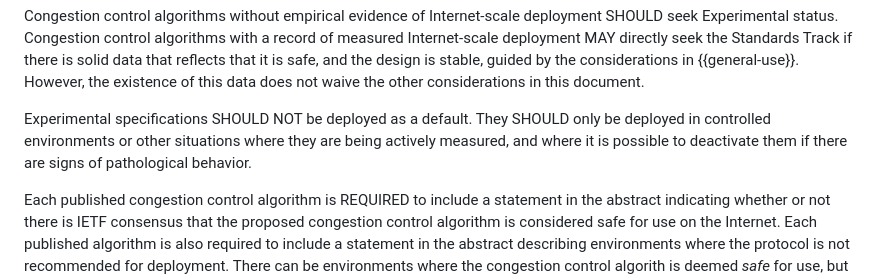
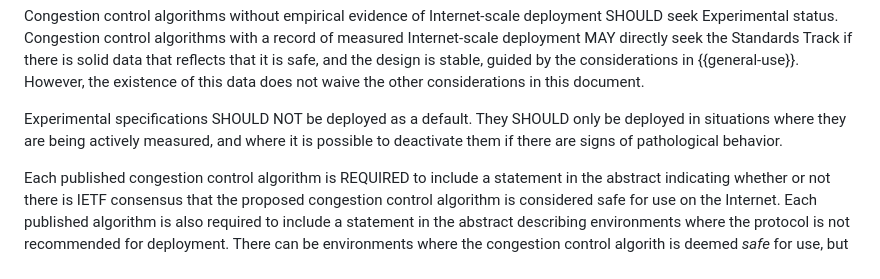
Before and after one commit to ietf-wg-ccwg/rfc5033bis, a Markdown page: draft-ietf-ccwg-rfc5033bis.md, the part around the change. Drawn GitHub-style.

```diff
--- a/draft-ietf-ccwg-rfc5033bis.md
+++ b/draft-ietf-ccwg-rfc5033bis.md
@@ -240,7 +240,7 @@ that it is safe, and the design is stable, guided by the considerations in
 considerations in this document.
 
 Experimental specifications SHOULD NOT be deployed as a default. They SHOULD
-only be deployed in controlled environments or other situations where they are being actively measured, and where
+only be deployed in situations where they are being actively measured, and where
 it is possible to deactivate them if there are signs of pathological behavior.
 
 Each published congestion control algorithm is REQUIRED to include a
```
